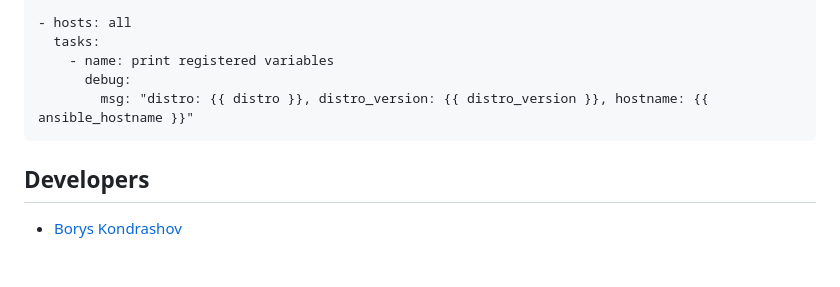
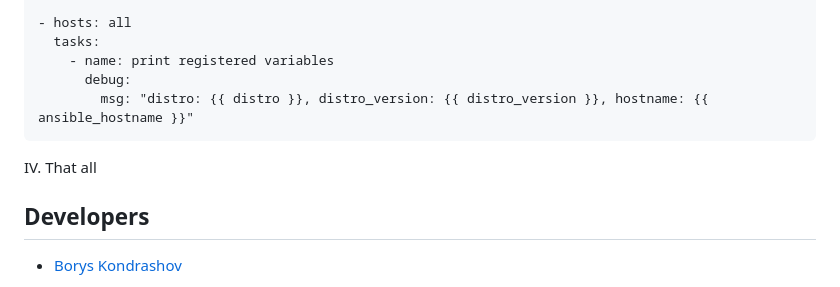
Before and after one commit to Tuburni/globalLogic_Homework_KondrashovBorys, a Markdown page: GL_Homework5/README.md, the part around one of its changes. GitHub-like rendering; blank space fills up the shorter version.

````diff
--- a/GL_Homework5/README.md
+++ b/GL_Homework5/README.md
@@ -99,6 +98,7 @@ III. Create a playbook for invoking the roles and printing the registered variab
       debug:
         msg: "distro: {{ distro }}, distro_version: {{ distro_version }}, hostname: {{ ansible_hostname }}"
 ```
+IV. That all
 ## Developers
 
 - [Borys Kondrashov](https://github.com/Tuburni)
````
Also changed, not shown: other parts of GL_Homework5/README.md (+4 -5 lines).
